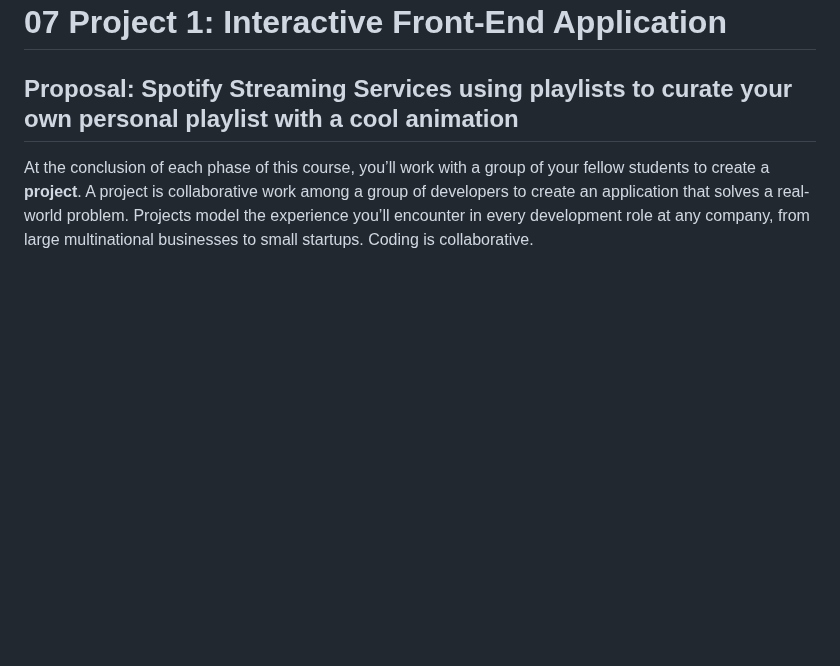
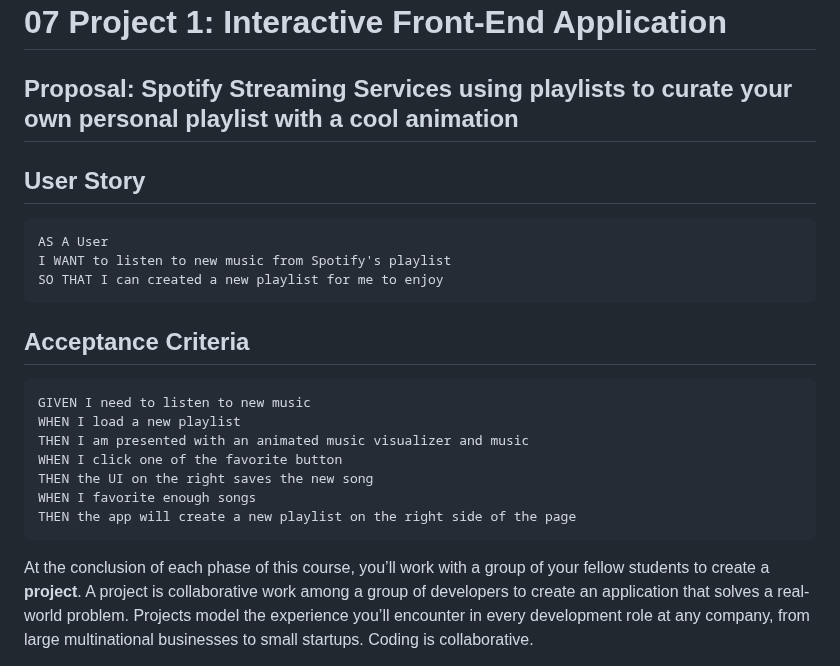
Before and after one commit to floretdemola/brewsome-weather, a Markdown page: README.md, the part around the change. GitHub-like rendering; blank space fills up the shorter version.

Commit message:
Added proposal

````diff
--- a/README.md
+++ b/README.md
@@ -2,6 +2,35 @@
 # 07 Project 1: Interactive Front-End Application
 
 ## Proposal: Spotify Streaming Services using playlists to curate your own personal playlist with a cool animation
+
+
+## User Story
+
+```
+AS A User
+I WANT to listen to new music from Spotify's playlist
+SO THAT I can created a new playlist for me to enjoy
+```
+
+
+## Acceptance Criteria
+
+```
+GIVEN I need to listen to new music
+WHEN I load a new playlist
+THEN I am presented with an animated music visualizer and music
+WHEN I click one of the favorite button
+THEN the UI on the right saves the new song
+WHEN I favorite enough songs
+THEN the app will create a new playlist on the right side of the page
+```
+
+
+
+
+
+
+
 
 At the conclusion of each phase of this course, you’ll work with a group of your fellow students to create a **project**. A project is collaborative work among a group of developers to create an application that solves a real-world problem. Projects model the experience you’ll encounter in every development role at any company, from large multinational businesses to small startups. Coding is collaborative.
 
````
